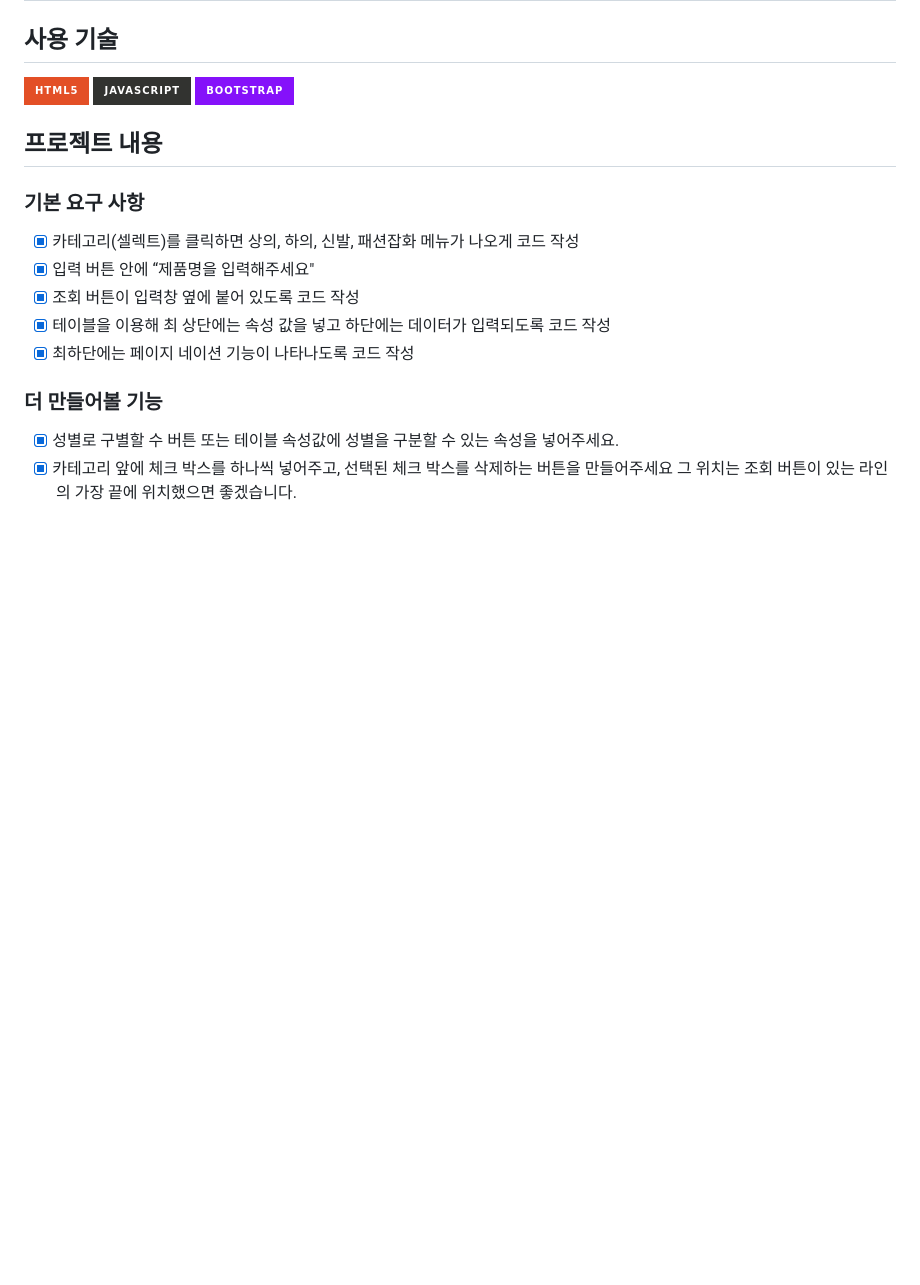
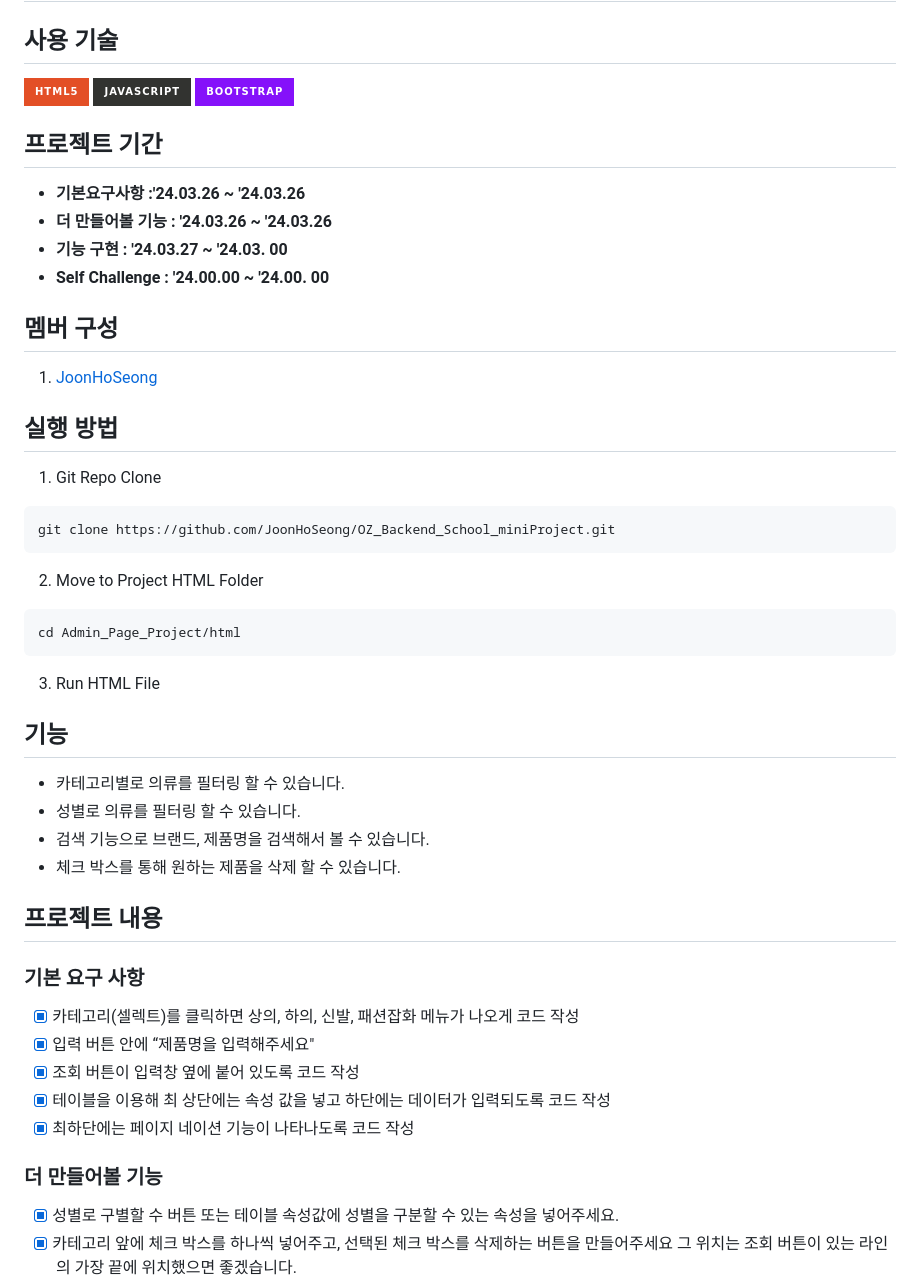
Before and after one commit to JoonHoSeong/OZ_Backend_School_miniProject, a Markdown page: Admin_Page_Project/README.md, the part around the change printed below. Rendered like a GitHub page; badges without logos; blank space fills up the shorter version.

````diff
--- a/Admin_Page_Project/README.md
+++ b/Admin_Page_Project/README.md
@@ -7,6 +7,34 @@
 ![HTML5](https://img.shields.io/badge/html5-%23E34F26.svg?style=for-the-badge&logo=html5&logoColor=white)
 ![JavaScript](https://img.shields.io/badge/javascript-%23323330.svg?style=for-the-badge&logo=javascript&logoColor=%23F7DF1E)
 ![Bootstrap](https://img.shields.io/badge/bootstrap-%238511FA.svg?style=for-the-badge&logo=bootstrap&logoColor=white)
+
+## 프로젝트 기간
+-  **기본요구사항 :'24.03.26 ~ '24.03.26**
+- **더 만들어볼 기능 : '24.03.26 ~ '24.03.26**
+-  **기능 구현 : '24.03.27 ~ '24.03. 00**
+- **Self Challenge : '24.00.00 ~ '24.00. 00**
+
+## 멤버 구성
+1. [JoonHoSeong](https://github.com/JoonHoSeong)
+
+## 실행 방법
+1. Git Repo Clone
+
+```
+git clone https://github.com/JoonHoSeong/OZ_Backend_School_miniProject.git
+```
+2. Move to Project HTML Folder
+```
+cd Admin_Page_Project/html
+```
+3. Run HTML File
+
+## 기능
+- 카테고리별로 의류를 필터링 할 수 있습니다.
+- 성별로 의류를 필터링 할 수 있습니다.
+- 검색 기능으로 브랜드, 제품명을 검색해서 볼 수 있습니다.
+- 체크 박스를 통해 원하는 제품을 삭제 할 수 있습니다.
+
 
 ## 프로젝트 내용
 ### 기본 요구 사항
````
Also changed, not shown: other parts of Admin_Page_Project/README.md (+74 -30 lines), Admin_Page_Project/image/screenshot.gif (added).
